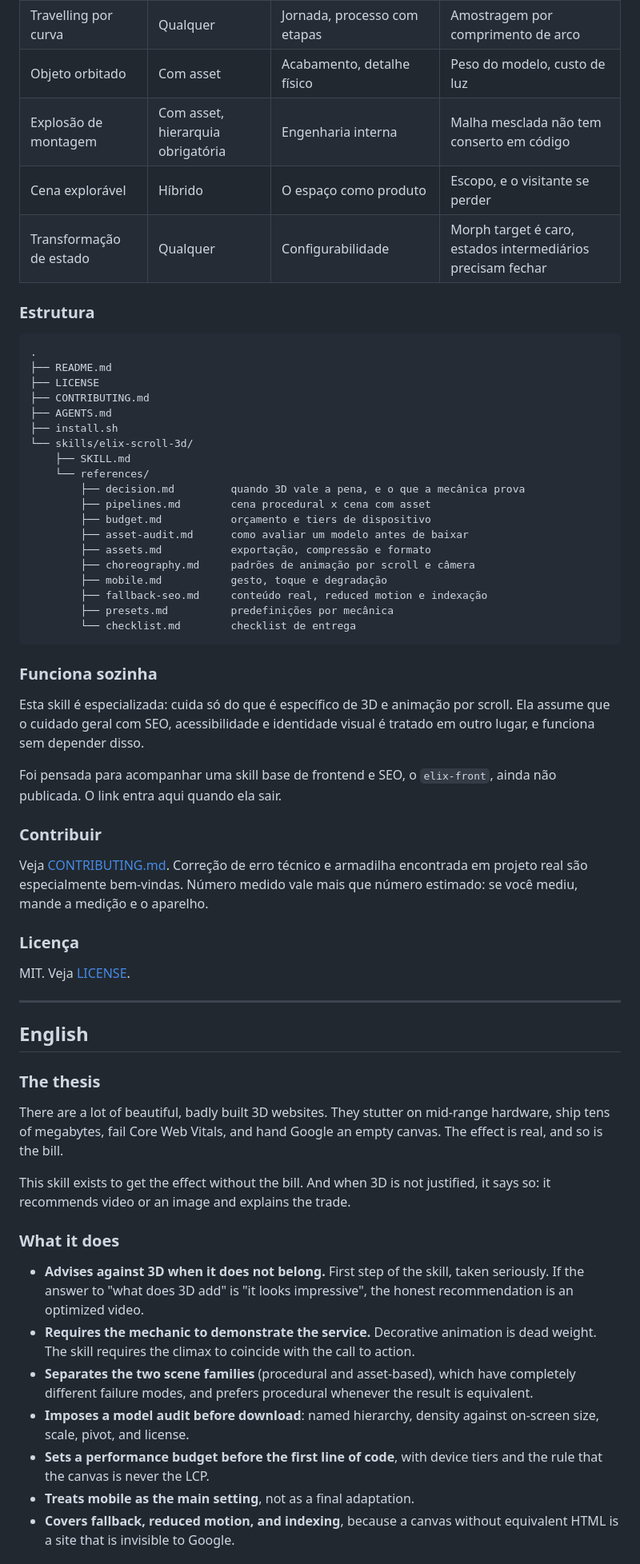
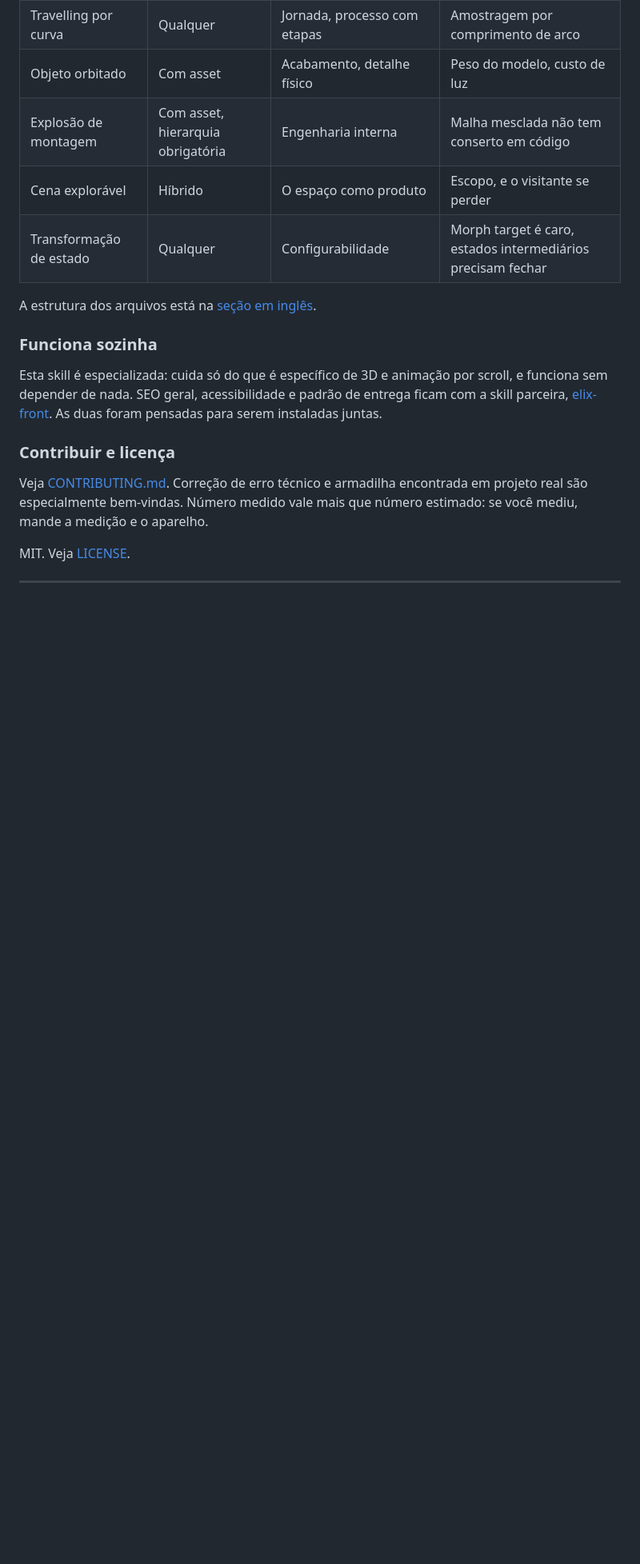
Before and after one commit to ElixIsmael/elix-scroll-3d, a Markdown page: README.md, the part around one of its changes. Shown at 80% size. Drawn GitHub-style; blank space fills up the shorter version.

````diff
--- a/README.md
+++ b/README.md
@@ -91,77 +223,23 @@ pipeline, o custo e as armadilhas. O ramo não determina nada.
 | Cena explorável | Híbrido | O espaço como produto | Escopo, e o visitante se perder |
 | Transformação de estado | Qualquer | Configurabilidade | Morph target é caro, estados intermediários precisam fechar |
 
-### Estrutura
-
-```
-.
-├── README.md
-├── LICENSE
-├── CONTRIBUTING.md
-├── AGENTS.md
-├── install.sh
-└── skills/elix-scroll-3d/
-    ├── SKILL.md
-    └── references/
-        ├── decision.md         quando 3D vale a pena, e o que a mecânica prova
-        ├── pipelines.md        cena procedural x cena com asset
-        ├── budget.md           orçamento e tiers de dispositivo
-        ├── asset-audit.md      como avaliar um modelo antes de baixar
-        ├── assets.md           exportação, compressão e formato
-        ├── choreography.md     padrões de animação por scroll e câmera
-        ├── mobile.md           gesto, toque e degradação
-        ├── fallback-seo.md     conteúdo real, reduced motion e indexação
-        ├── presets.md          predefinições por mecânica
-        └── checklist.md        checklist de entrega
-```
+A estrutura dos arquivos está na [seção em inglês](#what-is-inside).
 
 ### Funciona sozinha
 
 Esta skill é especializada: cuida só do que é específico de 3D e animação por
-scroll. Ela assume que o cuidado geral com SEO, acessibilidade e identidade
-visual é tratado em outro lugar, e funciona sem depender disso.
+scroll, e funciona sem depender de nada. SEO geral, acessibilidade e padrão de
+entrega ficam com a skill parceira,
+[elix-front](https://github.com/ElixIsmael/elix-front). As duas foram pensadas
+para serem instaladas juntas.
 
-Foi pensada para acompanhar uma skill base de frontend e SEO, o `elix-front`,
-ainda não publicada. O link entra aqui quando ela sair.
-
-### Contribuir
+### Contribuir e licença
 
 Veja [CONTRIBUTING.md](CONTRIBUTING.md). Correção de erro técnico e armadilha
 encontrada em projeto real são especialmente bem-vindas. Número medido vale mais
 que número estimado: se você mediu, mande a medição e o aparelho.
 
-### Licença
-
 MIT. Veja [LICENSE](LICENSE).
 
 ---
 
-## English
-
-### The thesis
-
-There are a lot of beautiful, badly built 3D websites. They stutter on mid-range
-hardware, ship tens of megabytes, fail Core Web Vitals, and hand Google an empty
-canvas. The effect is real, and so is the bill.
-
-This skill exists to get the effect without the bill. And when 3D is not
-justified, it says so: it recommends video or an image and explains the trade.
-
-### What it does
-
-- **Advises against 3D when it does not belong.** First step of the skill, taken
-  seriously. If the answer to "what does 3D add" is "it looks impressive", the
-  honest recommendation is an optimized video.
-- **Requires the mechanic to demonstrate the service.** Decorative animation is
-  dead weight. The skill requires the climax to coincide with the call to action.
-- **Separates the two scene families** (procedural and asset-based), which have
-  completely different failure modes, and prefers procedural whenever the result
-  is equivalent.
-- **Imposes a model audit before download**: named hierarchy, density against
-  on-screen size, scale, pivot, and license.
-- **Sets a performance budget before the first line of code**, with device tiers
-  and the rule that the canvas is never the LCP.
-- **Treats mobile as the main setting**, not as a final adaptation.
-- **Covers fallback, reduced motion, and indexing**, because a canvas without
-  equivalent HTML is a site that is invisible to Google.
-
````
Also changed, not shown: other parts of README.md (+162 -75 lines).
